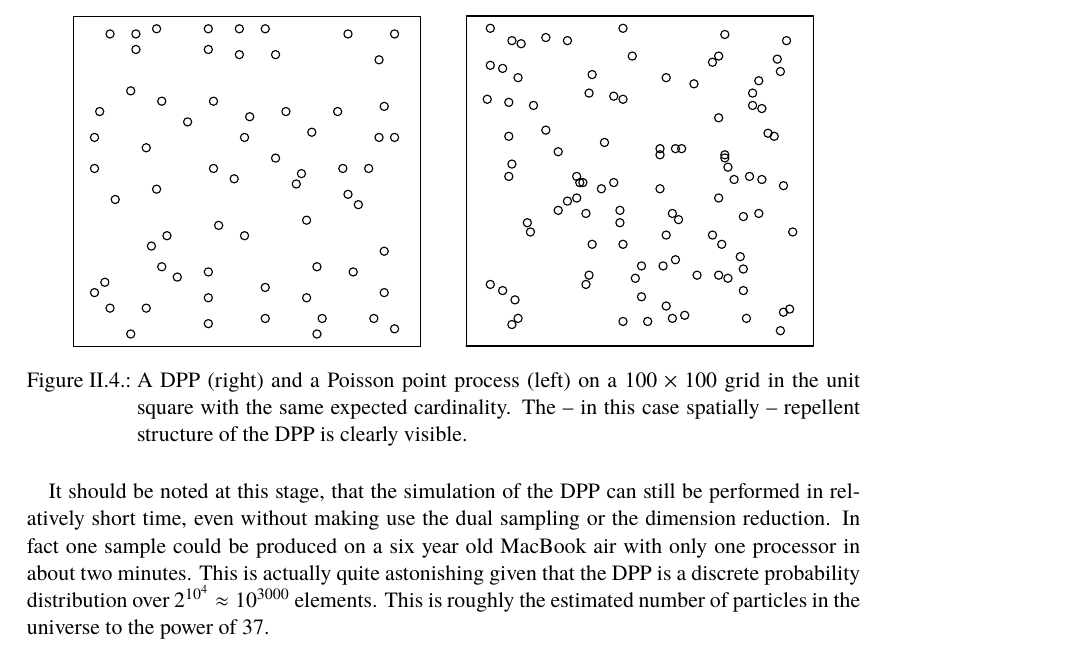
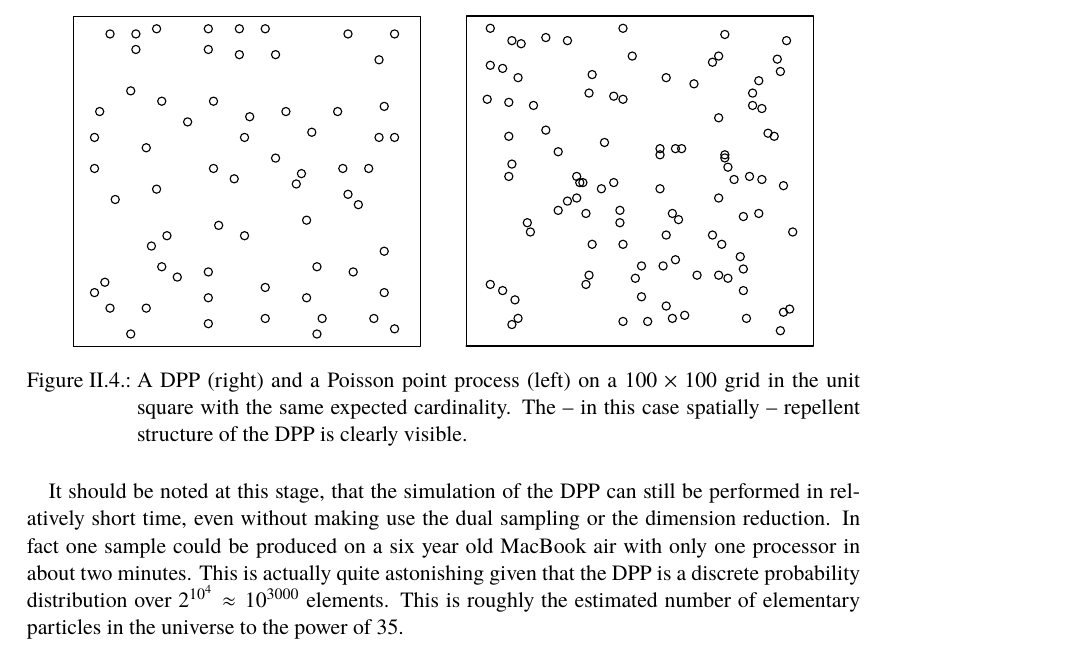
Before and after one commit to muellerjohannes/thesis-write-up, a LaTeX thesis (MSc-thesis.tex, which reads dpps-basics.tex): part of page 23 of 87, cut so that both start at the same text. Compiled offline with pdfLaTeX; the source files are stored in an older character set and shown here as Unicode; a missing font is replaced by an installed copy or a similar font.

```diff
--- a/dpps-basics.tex
+++ b/dpps-basics.tex
@@ -719,7 +719,7 @@
 	\caption{A DPP (right) and a Poisson point process (left) on a \(100\times100\) grid in the unit square with the same expected cardinality. The -- in this case spatially -- repellent structure of the DPP is clearly visible.}
 \end{figure}
 
-It should be noted at this stage, that the simulation of the DPP can still be performed in relatively short time, even without making use the dual sampling or the dimension reduction. In fact one sample could be produced on a six year old MacBook air with only one processor in about two minutes. This is actually quite astonishing given that the DPP is a discrete probability distribution over \(2^{10^4} \approx 10^{3000}\) elements. This is roughly the estimated number of particles in the universe to the power of 37.
+It should be noted at this stage, that the simulation of the DPP can still be performed in relatively short time, even without making use the dual sampling or the dimension reduction. In fact one sample could be produced on a six year old MacBook air with only one processor in about two minutes. This is actually quite astonishing given that the DPP is a discrete probability distribution over \(2^{10^4} \approx 10^{3000}\) elements. This is roughly the estimated number of elementary particles in the universe to the power of 35.
 
 Let us assume now that we some reason to believe that the qualities of the individual points on the grid are not equal. Maybe there might be a road just around the park and hence people prefer to sit in the middle of the park and we can implement this into our model by letting the qualities of the items decrease depending on their distance to the centre \(m \coloneqq(0.5, 0.5)\) of the grid. More precisely we choose
 \[q_i\coloneqq a \cdot \exp\big(-b \left\lVert i - m \right\rVert\big) \]
```
Also changed, not shown: MSc-thesis.pdf.
